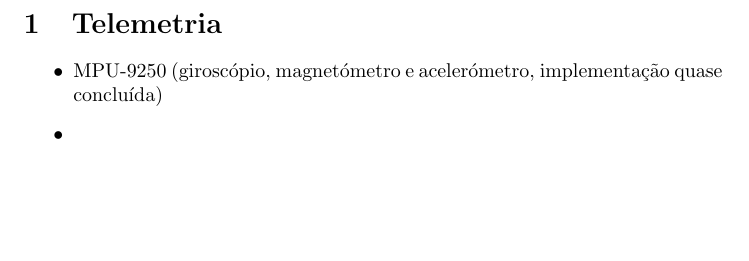
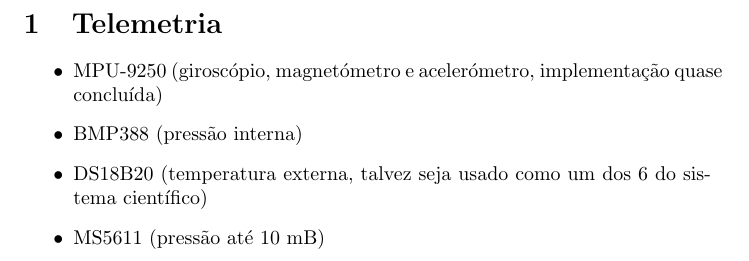
Before and after one commit to amazonenseDoCarai/MPU9250andBMP388andAi-ThinkerRA-02Code, a LaTeX document (texShtuff/infoDoQuadro2026-01-30.tex): part of the page, cut so that both start at the same text, the shorter picture padded with empty space. Compiled offline with pdfLaTeX.

Commit message:
changed shite

```diff
--- a/texShtuff/infoDoQuadro2026-01-30.tex
+++ b/texShtuff/infoDoQuadro2026-01-30.tex
@@ -4,6 +4,8 @@
 \section{Telemetria}
 \begin{itemize}
     \item MPU-9250 (giroscópio, magnetómetro e acelerómetro, implementação quase concluída)
-    \item
+    \item BMP388 (pressão interna)
+    \item DS18B20 (temperatura externa, talvez seja usado como um dos 6 do sistema científico)
+    \item MS5611 (pressão até 10 mB)
 \end{itemize}
 \end{document}
```
Also changed, not shown: texShtuff/infoDoQuadro2026-01-30.pdf, 3 other files.
